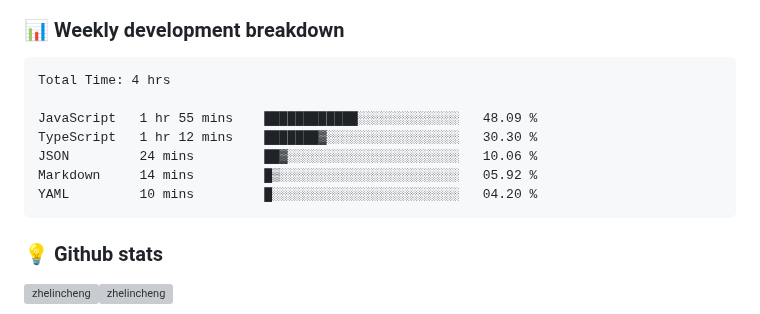
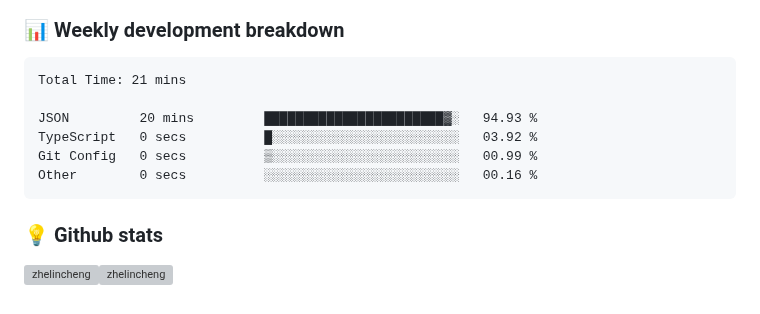
Before and after one commit to ZhelinCheng/ZhelinCheng, a Markdown page: README.md, the part around the change. Rendered like a GitHub page; grey boxes are pictures that could not be loaded.

Commit message:
Updated waka-readme graph with new metrics

````diff
--- a/README.md
+++ b/README.md
@@ -190,13 +190,12 @@ Here are some ideas to get you started:
 <!--START_SECTION:waka-->
 
 ```txt
-Total Time: 4 hrs
+Total Time: 21 mins
 
-JavaScript   1 hr 55 mins    ████████████░░░░░░░░░░░░░   48.09 %
-TypeScript   1 hr 12 mins    ███████▓░░░░░░░░░░░░░░░░░   30.30 %
-JSON         24 mins         ██▓░░░░░░░░░░░░░░░░░░░░░░   10.06 %
-Markdown     14 mins         █▒░░░░░░░░░░░░░░░░░░░░░░░   05.92 %
-YAML         10 mins         █░░░░░░░░░░░░░░░░░░░░░░░░   04.20 %
+JSON         20 mins         ███████████████████████▓░   94.93 %
+TypeScript   0 secs          █░░░░░░░░░░░░░░░░░░░░░░░░   03.92 %
+Git Config   0 secs          ▒░░░░░░░░░░░░░░░░░░░░░░░░   00.99 %
+Other        0 secs          ░░░░░░░░░░░░░░░░░░░░░░░░░   00.16 %
 ```
 
 <!--END_SECTION:waka-->
````
